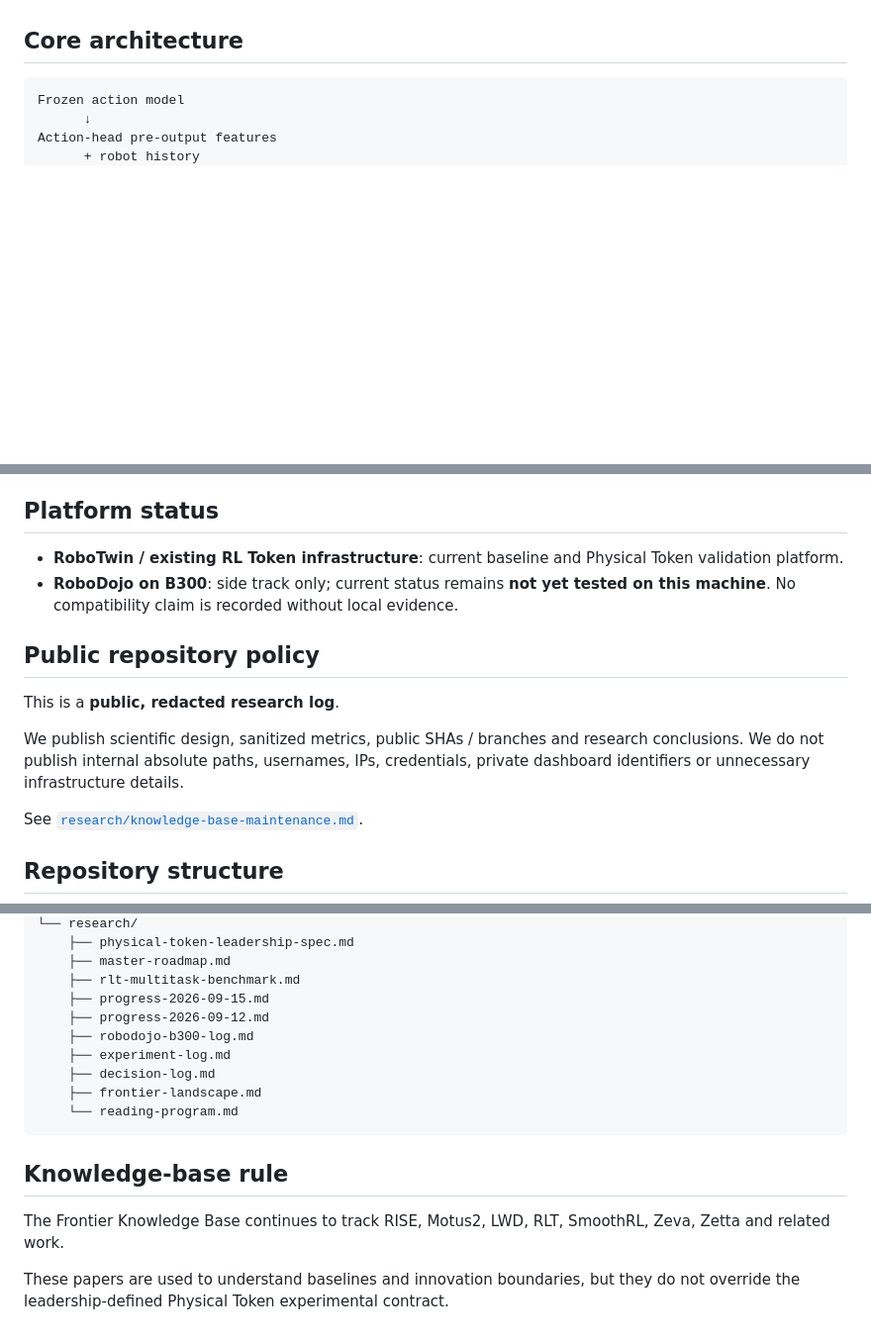
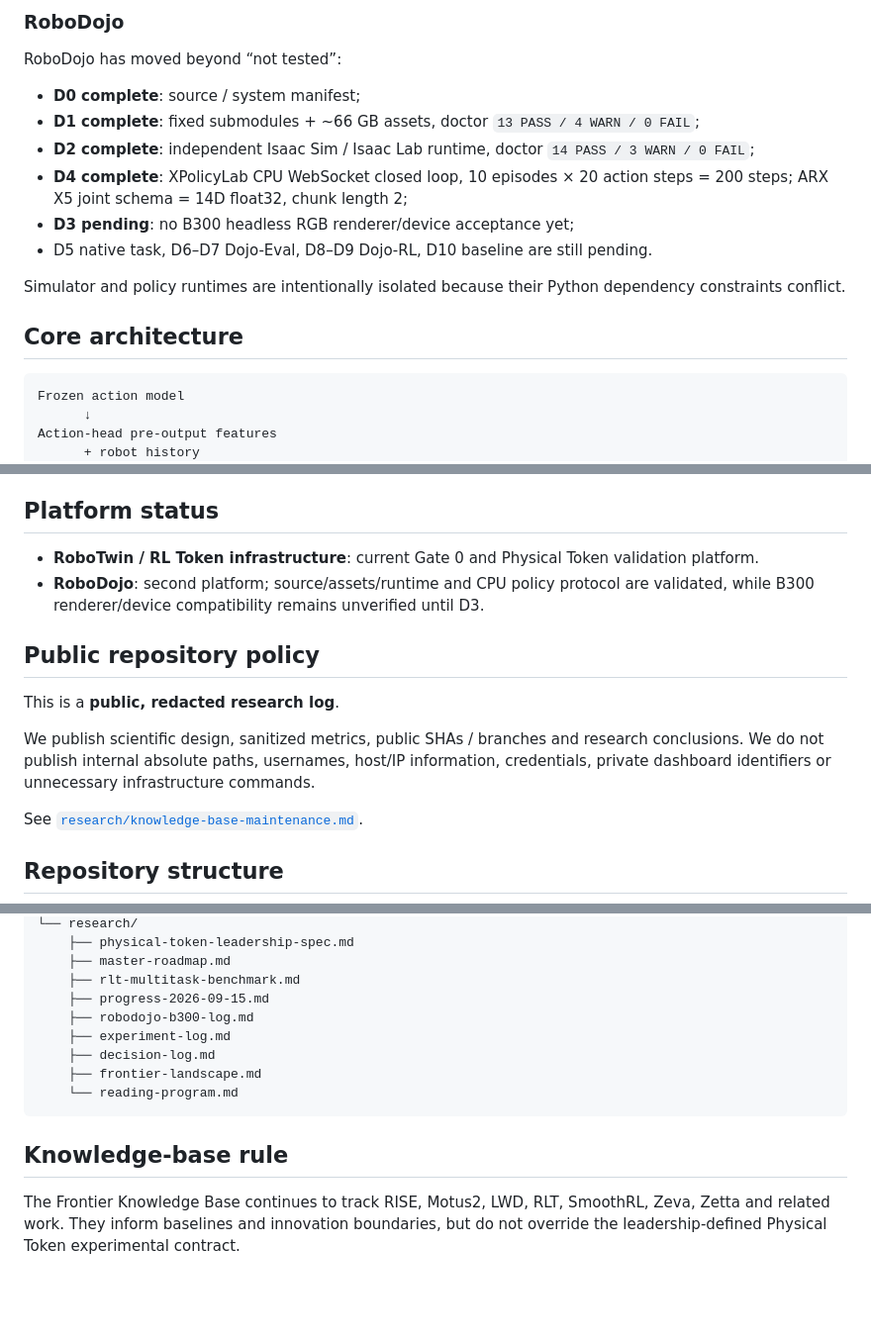
Before and after one commit to nkd-lkz/physical-self-evolution, a Markdown page: README.md, 3 parts joined by grey strips. Shown at 99% size. GitHub-like rendering; blank space fills up the shorter version.

```diff
--- a/README.md
+++ b/README.md
@@ -65,3 +83,15 @@ Checkpoint selection will use fixed-seed `H50/C50` closed-loop capability curves
+### RoboDojo
+
+RoboDojo has moved beyond “not tested”:
+
+- **D0 complete**: source / system manifest;
+- **D1 complete**: fixed submodules + ~66 GB assets, doctor `13 PASS / 4 WARN / 0 FAIL`;
+- **D2 complete**: independent Isaac Sim / Isaac Lab runtime, doctor `14 PASS / 3 WARN / 0 FAIL`;
+- **D4 complete**: XPolicyLab CPU WebSocket closed loop, 10 episodes × 20 action steps = 200 steps; ARX X5 joint schema = 14D float32, chunk length 2;
+- **D3 pending**: no B300 headless RGB renderer/device acceptance yet;
+- D5 native task, D6–D7 Dojo-Eval, D8–D9 Dojo-RL, D10 baseline are still pending.
+
+Simulator and policy runtimes are intentionally isolated because their Python dependency constraints conflict.
 
 ## Core architecture
 
@@ -159,14 +152,14 @@ We intentionally do not mix Physical Token and Streaming RL in the first ablatio
 
 ## Platform status
 
-- **RoboTwin / existing RL Token infrastructure**: current baseline and Physical Token validation platform.
-- **RoboDojo on B300**: side track only; current status remains **not yet tested on this machine**. No compatibility claim is recorded without local evidence.
+- **RoboTwin / RL Token infrastructure**: current Gate 0 and Physical Token validation platform.
+- **RoboDojo**: second platform; source/assets/runtime and CPU policy protocol are validated, while B300 renderer/device compatibility remains unverified until D3.
 
 ## Public repository policy
 
 This is a **public, redacted research log**.
 
-We publish scientific design, sanitized metrics, public SHAs / branches and research conclusions. We do not publish internal absolute paths, usernames, IPs, credentials, private dashboard identifiers or unnecessary infrastructure details.
+We publish scientific design, sanitized metrics, public SHAs / branches and research conclusions. We do not publish internal absolute paths, usernames, host/IP information, credentials, private dashboard identifiers or unnecessary infrastructure commands.
 
 See [`research/knowledge-base-maintenance.md`](research/knowledge-base-maintenance.md).
 
@@ -185,7 +178,6 @@ See [`research/knowledge-base-maintenance.md`](research/knowledge-base-maintenan
     ├── master-roadmap.md
     ├── rlt-multitask-benchmark.md
     ├── progress-2026-09-15.md
-    ├── progress-2026-09-12.md
     ├── robodojo-b300-log.md
     ├── experiment-log.md
     ├── decision-log.md
@@ -195,6 +187,4 @@ See [`research/knowledge-base-maintenance.md`](research/knowledge-base-maintenan
 
 ## Knowledge-base rule
 
-The Frontier Knowledge Base continues to track RISE, Motus2, LWD, RLT, SmoothRL, Zeva, Zetta and related work.
-
-These papers are used to understand baselines and innovation boundaries, but they do not override the leadership-defined Physical Token experimental contract.
+The Frontier Knowledge Base continues to track RISE, Motus2, LWD, RLT, SmoothRL, Zeva, Zetta and related work. They inform baselines and innovation boundaries, but do not override the leadership-defined Physical Token experimental contract.
```
Also changed, not shown: other parts of README.md (+46 -65 lines).
